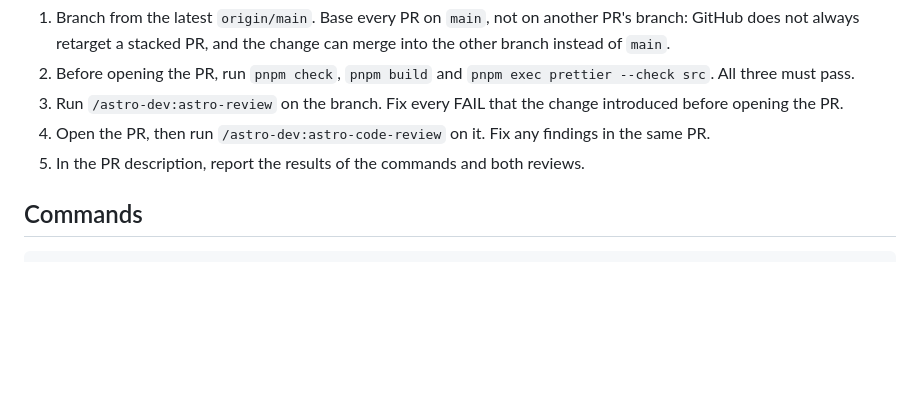
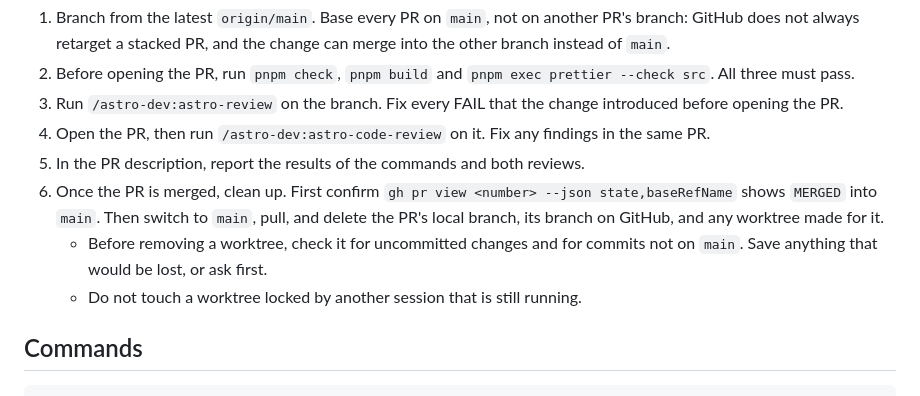
Before and after one commit to AyanoNK/ayano.dev, a Markdown page: CLAUDE.md, the part around the change. GitHub-like rendering; blank space fills up the shorter version.

Commit message:
add post-merge cleanup step to the CLAUDE.md workflow (#6)

```diff
--- a/CLAUDE.md
+++ b/CLAUDE.md
@@ -11,6 +11,9 @@ Every change goes through a pull request against `main`. Never push to `main` di
 3. Run `/astro-dev:astro-review` on the branch. Fix every FAIL that the change introduced before opening the PR.
 4. Open the PR, then run `/astro-dev:astro-code-review` on it. Fix any findings in the same PR.
 5. In the PR description, report the results of the commands and both reviews.
+6. Once the PR is merged, clean up. First confirm `gh pr view <number> --json state,baseRefName` shows `MERGED` into `main`. Then switch to `main`, pull, and delete the PR's local branch, its branch on GitHub, and any worktree made for it.
+   - Before removing a worktree, check it for uncommitted changes and for commits not on `main`. Save anything that would be lost, or ask first.
+   - Do not touch a worktree locked by another session that is still running.
 
 ## Commands
 
```
